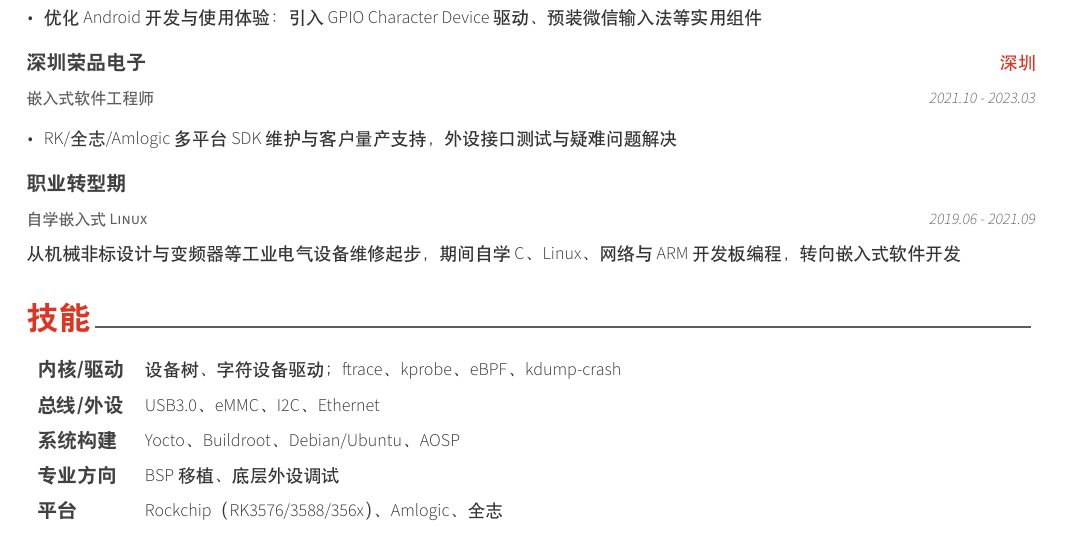
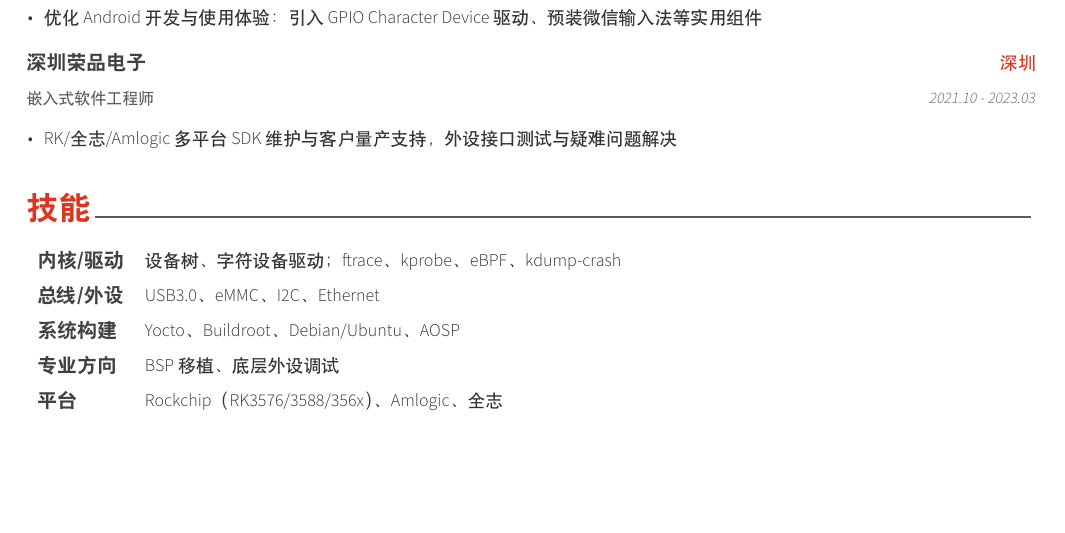
Before and after one commit to bitshelf/resume, a LaTeX CV (resume.tex): part of the page, cut so that both start at the same text, the shorter picture padded with empty space. Compiled offline with XeLaTeX.

Commit message:
docs: 注释掉职业转型期条目（方案 B：不进简历，面试口头说明）

```diff
--- a/resume.tex
+++ b/resume.tex
@@ -74,12 +74,12 @@
     \item RK/全志/Amlogic 多平台 SDK 维护与客户量产支持，外设接口测试与疑难问题解决
   \end{cvitems}}
 
-\cventry
-  {自学嵌入式 Linux}
-  {职业转型期}
-  {}
-  {2019.06 - 2021.09}
-  {从机械非标设计与变频器等工业电气设备维修起步，期间自学 C、Linux、网络与 ARM 开发板编程，转向嵌入式软件开发}
+%\cventry
+%  {自学嵌入式 Linux}
+%  {职业转型期}
+%  {}
+%  {2019.06 - 2021.09}
+%  {从机械非标设计与变频器等工业电气设备维修起步，期间自学 C、Linux、网络与 ARM 开发板编程，转向嵌入式软件开发}
 
 \end{cventries}
 
```
